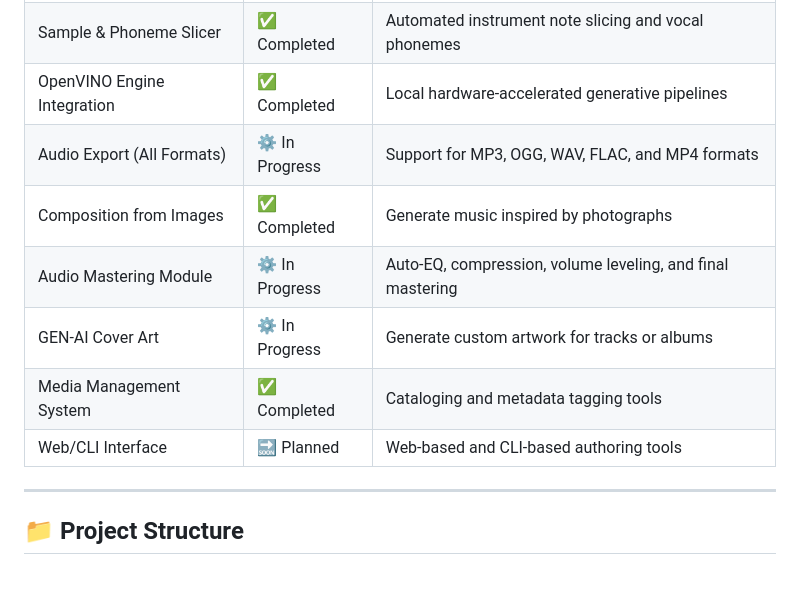
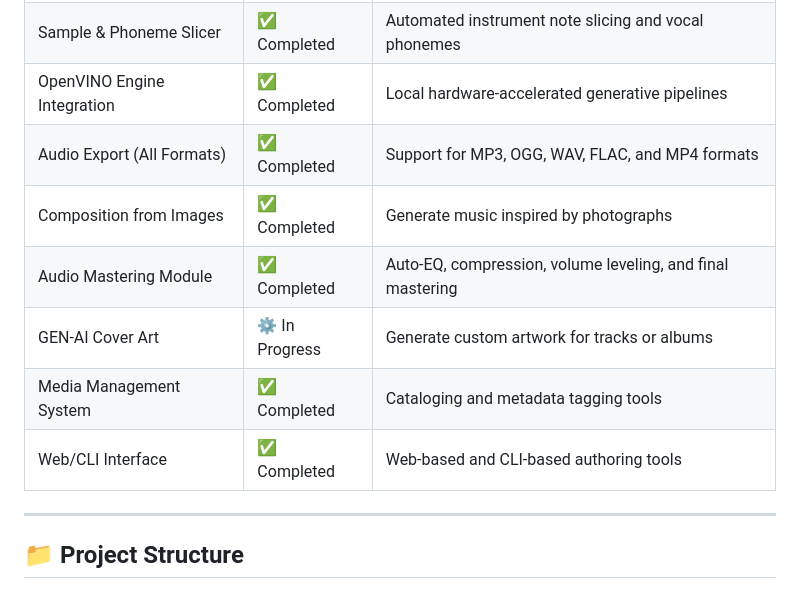
Before and after one commit to ssmool/RADGRAM, a Markdown page: README.md, the part around the change. Rendered like a GitHub page.

```diff
--- a/README.md
+++ b/README.md
@@ -48,12 +48,12 @@ RADGRAM is available on PyPI:
 | Neural Audio & Codecs | ✅ Completed | High-fidelity compression and vector quantization |
 | Sample & Phoneme Slicer | ✅ Completed | Automated instrument note slicing and vocal phonemes |
 | OpenVINO Engine Integration | ✅ Completed | Local hardware-accelerated generative pipelines |
-| Audio Export (All Formats) | ⚙️ In Progress | Support for MP3, OGG, WAV, FLAC, and MP4 formats |
+| Audio Export (All Formats) | ✅ Completed | Support for MP3, OGG, WAV, FLAC, and MP4 formats |
 | Composition from Images | ✅ Completed | Generate music inspired by photographs |
-| Audio Mastering Module | ⚙️ In Progress | Auto-EQ, compression, volume leveling, and final mastering |
+| Audio Mastering Module | ✅ Completed | Auto-EQ, compression, volume leveling, and final mastering |
 | GEN-AI Cover Art | ⚙️ In Progress | Generate custom artwork for tracks or albums |
 | Media Management System | ✅ Completed | Cataloging and metadata tagging tools |
-| Web/CLI Interface | 🔜 Planned | Web-based and CLI-based authoring tools |
+| Web/CLI Interface | ✅ Completed | Web-based and CLI-based authoring tools |
 
 ---
 
```
